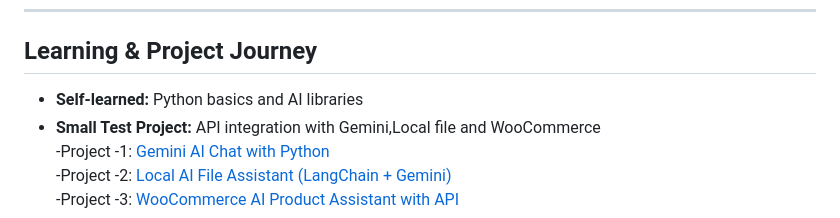
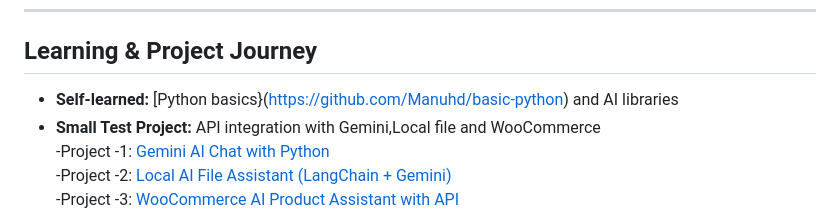
Before and after one commit to Manuhd/Generative-AI-Learning-Roadmap, a Markdown page: projects/woocommercechatbot/README.md, the part around the change. Rendered like a GitHub page.

```diff
--- a/projects/woocommercechatbot/README.md
+++ b/projects/woocommercechatbot/README.md
@@ -169,7 +169,7 @@ Product images
 ----
 ## Learning & Project Journey
 
-- **Self-learned:** Python basics and AI libraries
+- **Self-learned:** [Python basics}(https://github.com/Manuhd/basic-python) and AI libraries
 - **Small Test Project:** API integration with Gemini,Local file and WooCommerce
    -Project -1: [Gemini AI Chat with Python](https://github.com/Manuhd/gen-ai-with-google)
    -Project -2: [Local AI File Assistant (LangChain + Gemini)](https://github.com/Manuhd/Local-Text-File-AI-Assistant-LangChain-Gemini-OpenAI-)
```
